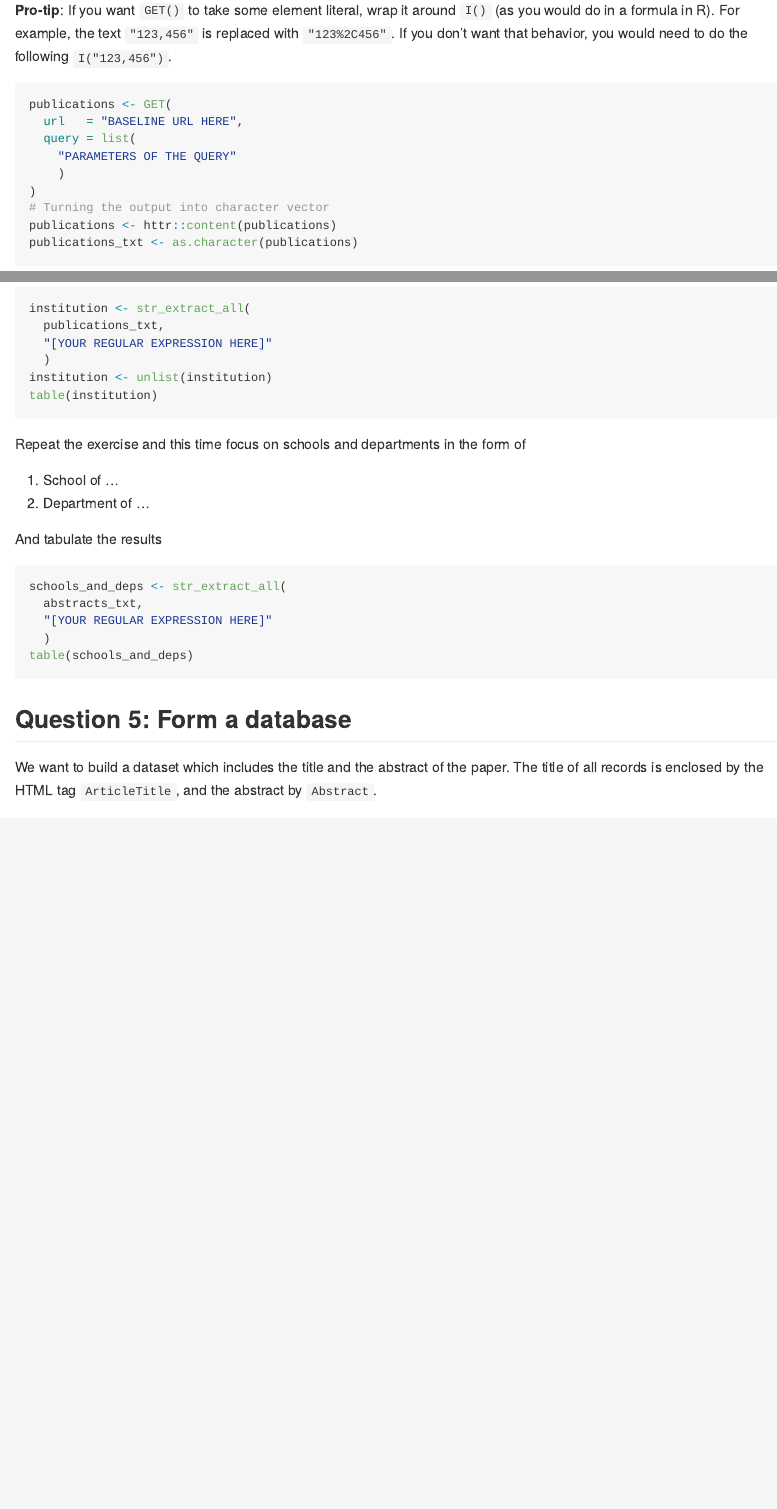
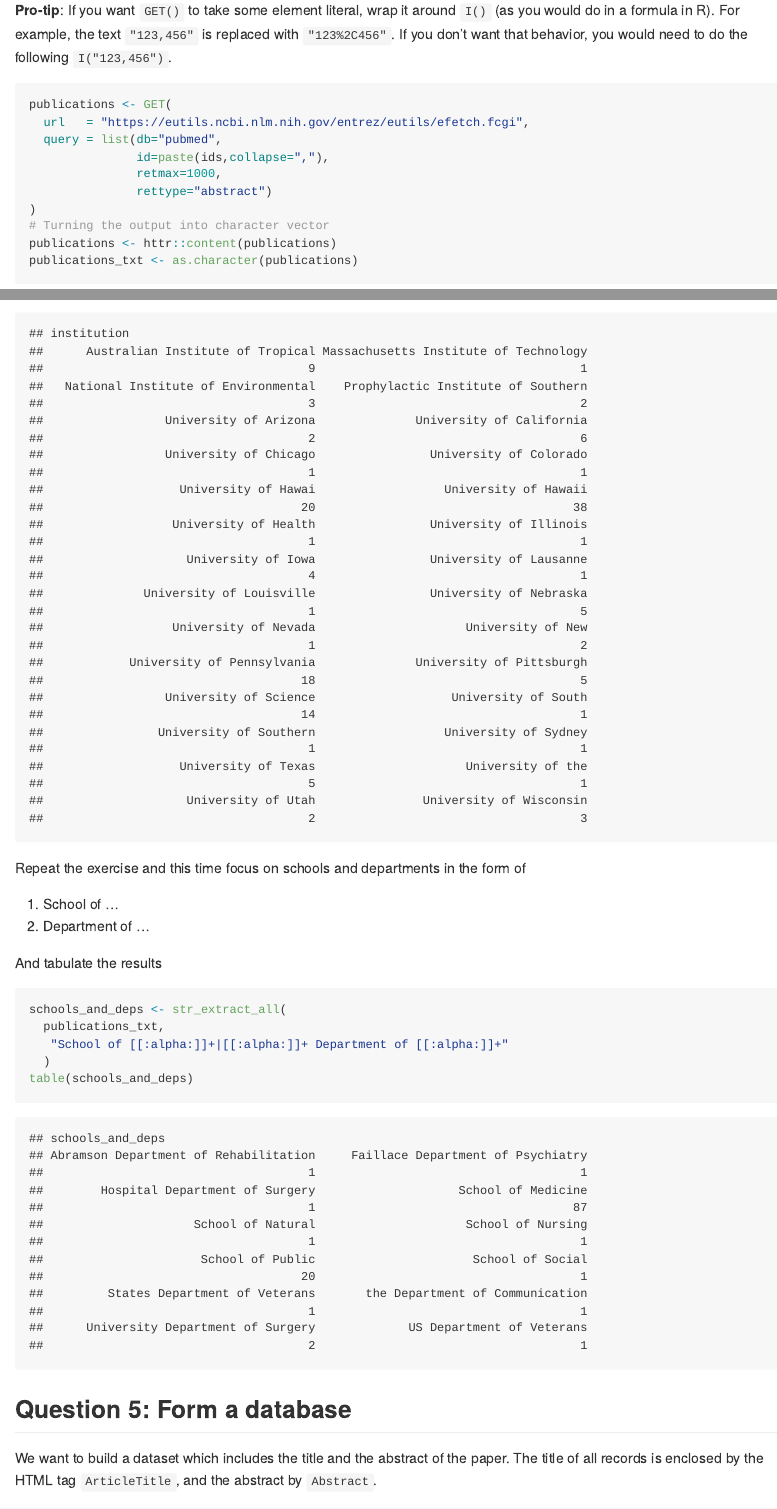
Before and after one commit to anhnguyendepocen/PM566-labs, an R Markdown document (lab07/README.Rmd): the page in a window 1100 px wide, from 2370 px down before the commit and from 2460 px down after it, so that both start at the same text, and a second part further down, joined at a grey line. The pictures show the output file lab07/README.md that the author committed with the source, drawn offline in the style of GitHub.

Commit message:
update lab 7

````diff
--- a/lab07/README.Rmd
+++ b/lab07/README.Rmd
@@ -109,12 +110,13 @@
 
 **Pro-tip**: If you want `GET()` to take some element literal, wrap it around `I()` (as you would do in a formula in R). For example, the text `"123,456"` is replaced with `"123%2C456"`. If you don't want that behavior, you would need to do the following `I("123,456")`.
 
-```{r get-abstracts, eval = FALSE}
+```{r get-abstracts, eval = TRUE}
 publications <- GET(
-  url   = "BASELINE URL HERE",
-  query = list(
-    "PARAMETERS OF THE QUERY"
-    )
+  url   = "https://eutils.ncbi.nlm.nih.gov/entrez/eutils/efetch.fcgi",
+  query = list(db="pubmed",
+               id=paste(ids,collapse=","),
+               retmax=1000,
+               rettype="abstract")
 )
 # Turning the output into character vector
 publications <- httr::content(publications)
@@ -132,10 +134,10 @@
 
 Write a regular expression that captures all such instances
 
-```{r univ-institute-regex, eval = FALSE}
+```{r univ-institute-regex, eval = TRUE}
 institution <- str_extract_all(
   publications_txt,
-  "[YOUR REGULAR EXPRESSION HERE]"
+  "University of [[:alpha:]]+|[[:alpha:]]+ Institute of [[:alpha:]]+"
   )
 institution <- unlist(institution)
 table(institution)
@@ -148,10 +150,10 @@
 
 And tabulate the results
 
-```{r school-department, eval = FALSE}
+```{r school-department, eval = TRUE}
 schools_and_deps <- str_extract_all(
-  abstracts_txt,
-  "[YOUR REGULAR EXPRESSION HERE]"
+  publications_txt,
+   "School of [[:alpha:]]+|[[:alpha:]]+ Department of [[:alpha:]]+"
   )
 table(schools_and_deps)
 ```
````
Also changed, not shown: lab07/README.md, lab07/README.Rmd (7 more changed lines).
